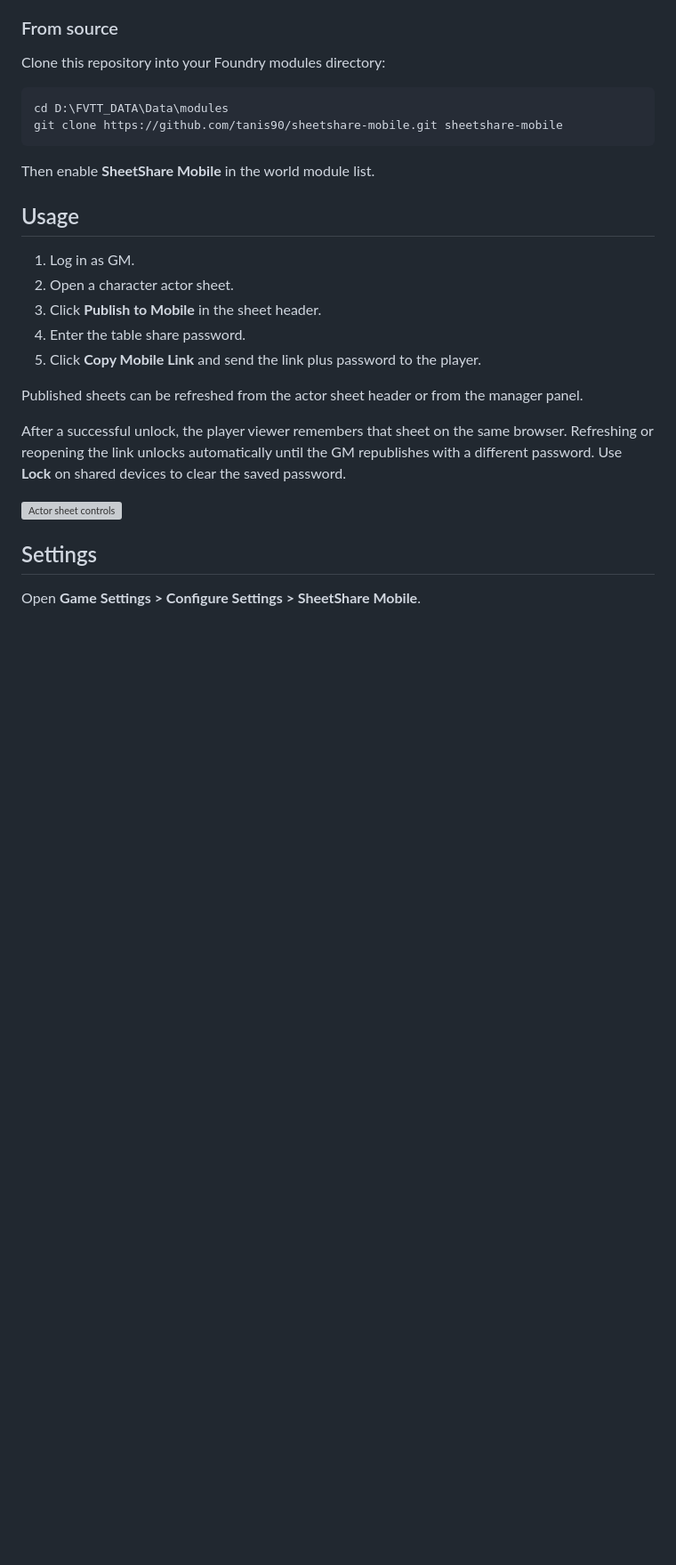
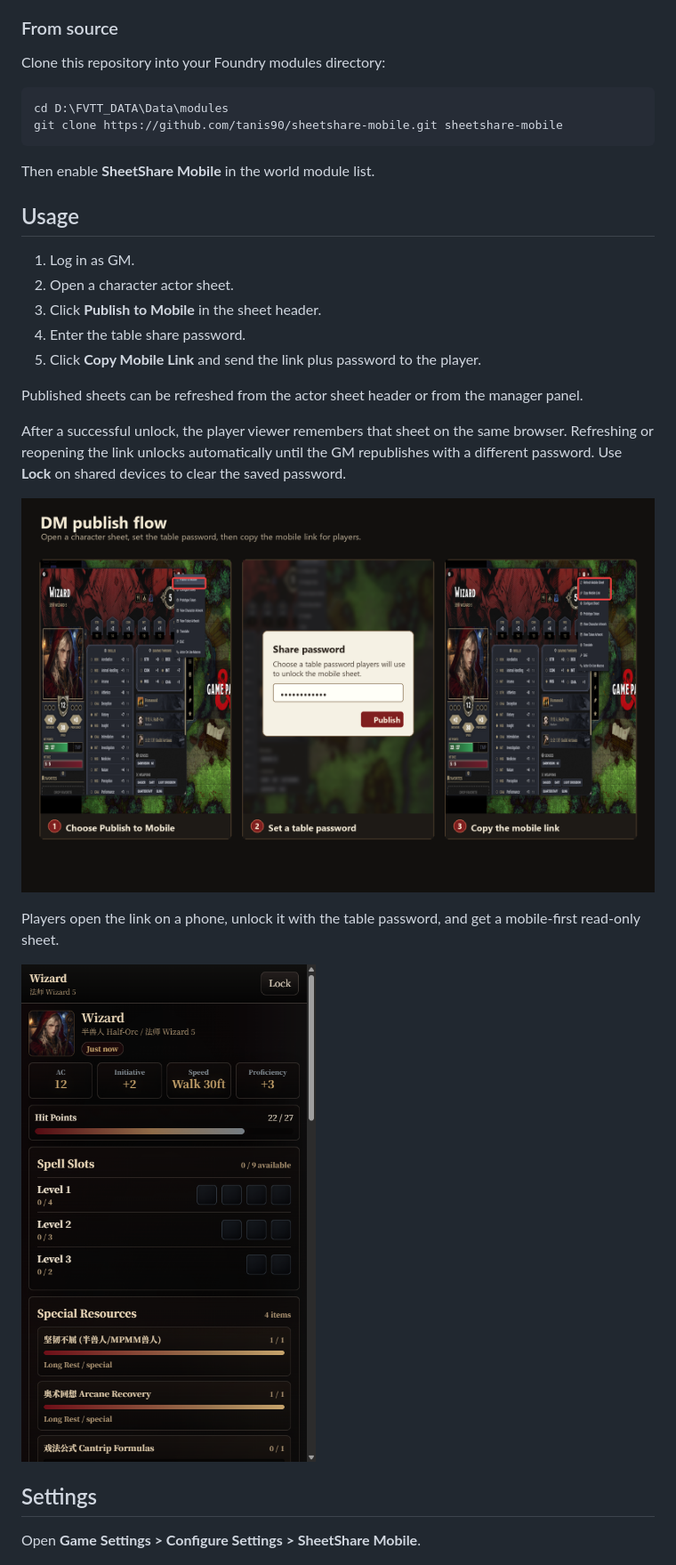
Before and after one commit to tanis90/sheetshare-mobile, a Markdown page: README.md, the part around one of its changes. Shown at 89% size. Drawn GitHub-style; pictures changed too: docs/screenshots/dm-publish-flow.png (added), docs/screenshots/viewer-wizard-mobile.png (added); blank space fills up the shorter version; grey boxes are pictures that could not be loaded.

```diff
--- a/README.md
+++ b/README.md
@@ -65,7 +65,11 @@ Published sheets can be refreshed from the actor sheet header or from the manage
 
 After a successful unlock, the player viewer remembers that sheet on the same browser. Refreshing or reopening the link unlocks automatically until the GM republishes with a different password. Use **Lock** on shared devices to clear the saved password.
 
-![Actor sheet controls](docs/screenshots/actor-header-zh.png)
+![DM publishing Wizard to mobile](docs/screenshots/dm-publish-flow.png)
+
+Players open the link on a phone, unlock it with the table password, and get a mobile-first read-only sheet.
+
+![Wizard mobile sheet](docs/screenshots/viewer-wizard-mobile.png)
 
 ## Settings
 
```
Also changed, not shown: other parts of README.md (+1 -1 lines), README-zh.md (+6 -2 lines), docs/screenshots/viewer-en-mobile.png (deleted), docs/screenshots/viewer-zh-mobile.png (deleted), 2 other files.
